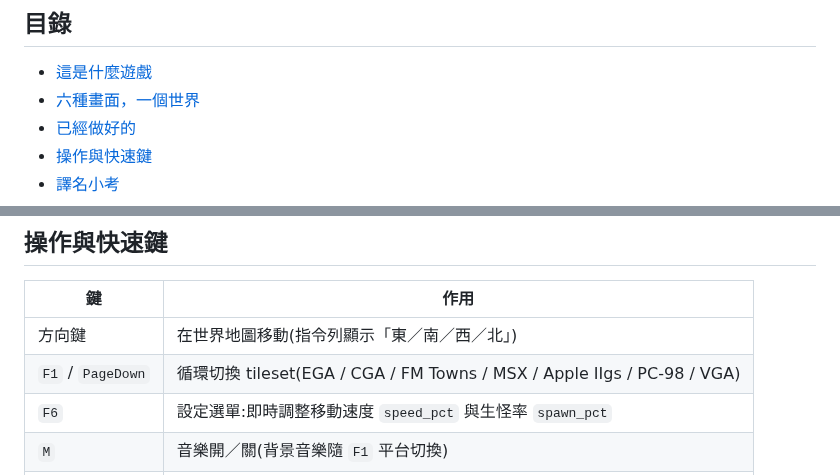
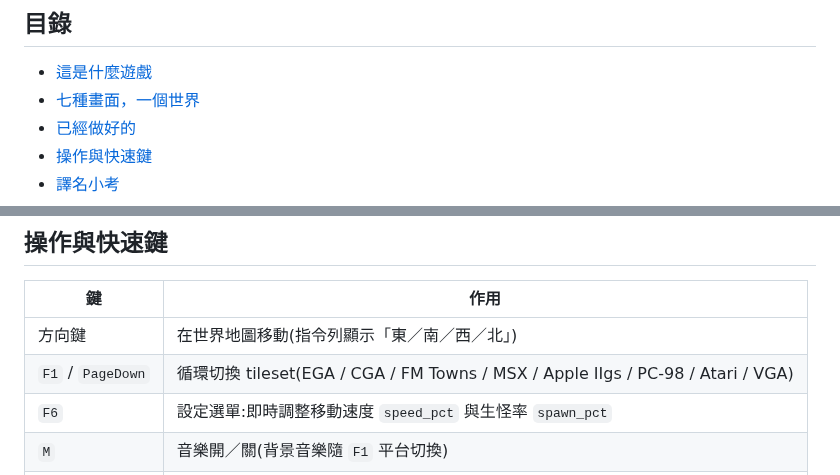
Before and after one commit to wicanr2/u1-cht, a Markdown page: README.md, 2 parts joined by grey strips. Drawn GitHub-style.

```diff
--- a/README.md
+++ b/README.md
@@ -25,7 +25,7 @@
 ## 目錄
 
 - [這是什麼遊戲](#what)
-- [六種畫面，一個世界](#tilesets)
+- [七種畫面，一個世界](#tilesets)
 - [已經做好的](#done)
 - [操作與快速鍵](#keys)
 - [譯名小考](#names)
@@ -104,7 +105,7 @@
 | 鍵 | 作用 |
 |---|---|
 | 方向鍵 | 在世界地圖移動(指令列顯示「東／南／西／北」) |
-| `F1` / `PageDown` | 循環切換 tileset(EGA / CGA / FM Towns / MSX / Apple IIgs / PC-98 / VGA) |
+| `F1` / `PageDown` | 循環切換 tileset(EGA / CGA / FM Towns / MSX / Apple IIgs / PC-98 / Atari / VGA) |
 | `F6` | 設定選單:即時調整移動速度 `speed_pct` 與生怪率 `spawn_pct` |
 | `M` | 音樂開／關(背景音樂隨 `F1` 平台切換) |
 | `F10` / `Ctrl+Q` | 離開(跳確認框,`Y`/`Enter` 確定,`N`/`ESC` 取消) |
```
Also changed, not shown: other parts of README.md (+6 -5 lines), WORKLIST.md (+1 -1 lines), docs/re/atari-tileset-re.md (+34 -21 lines), assets/tilesets/atari.png (added), docs/img/screen_atari.png (added), docs/img/tilesets_compare.png, 3 other files.
